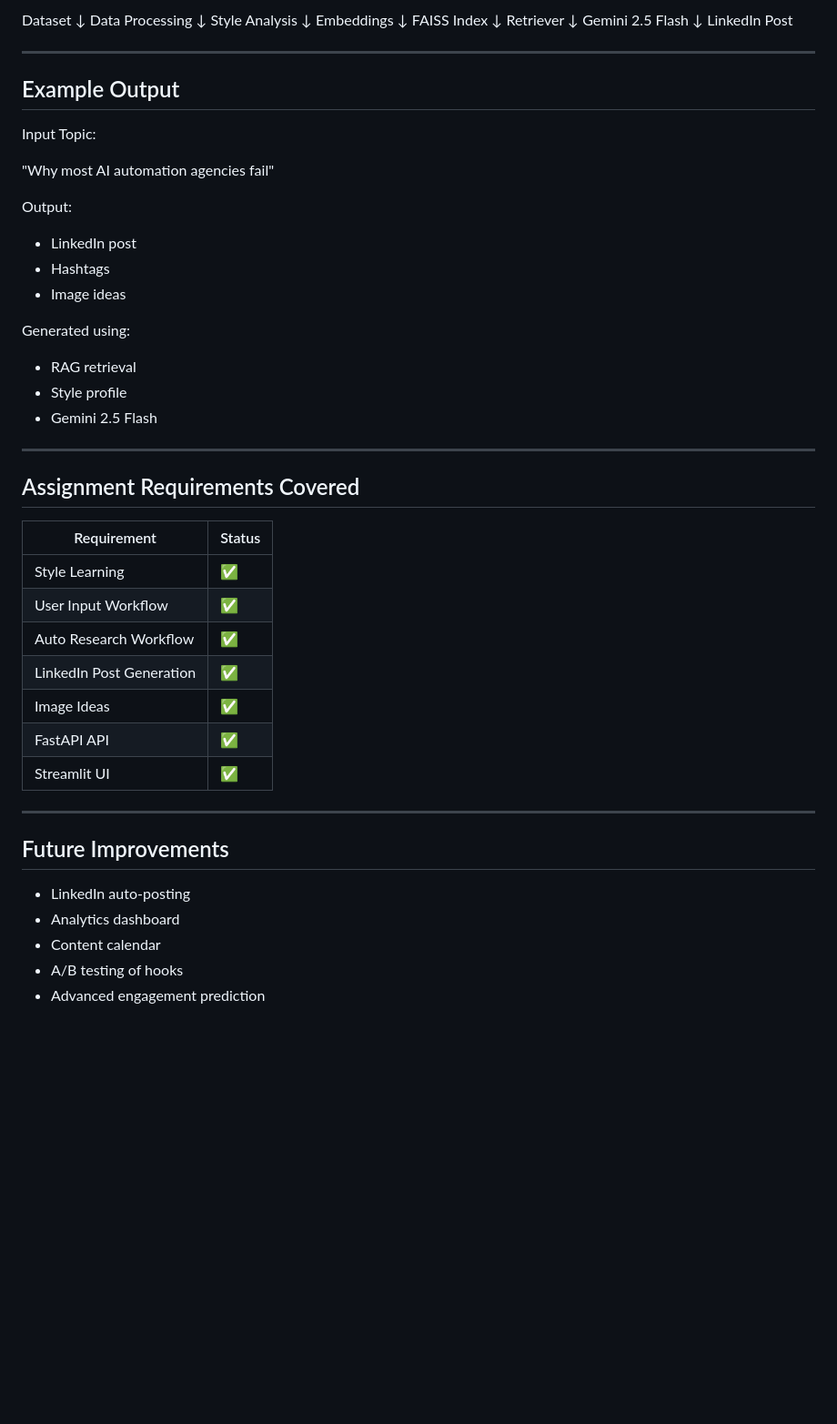
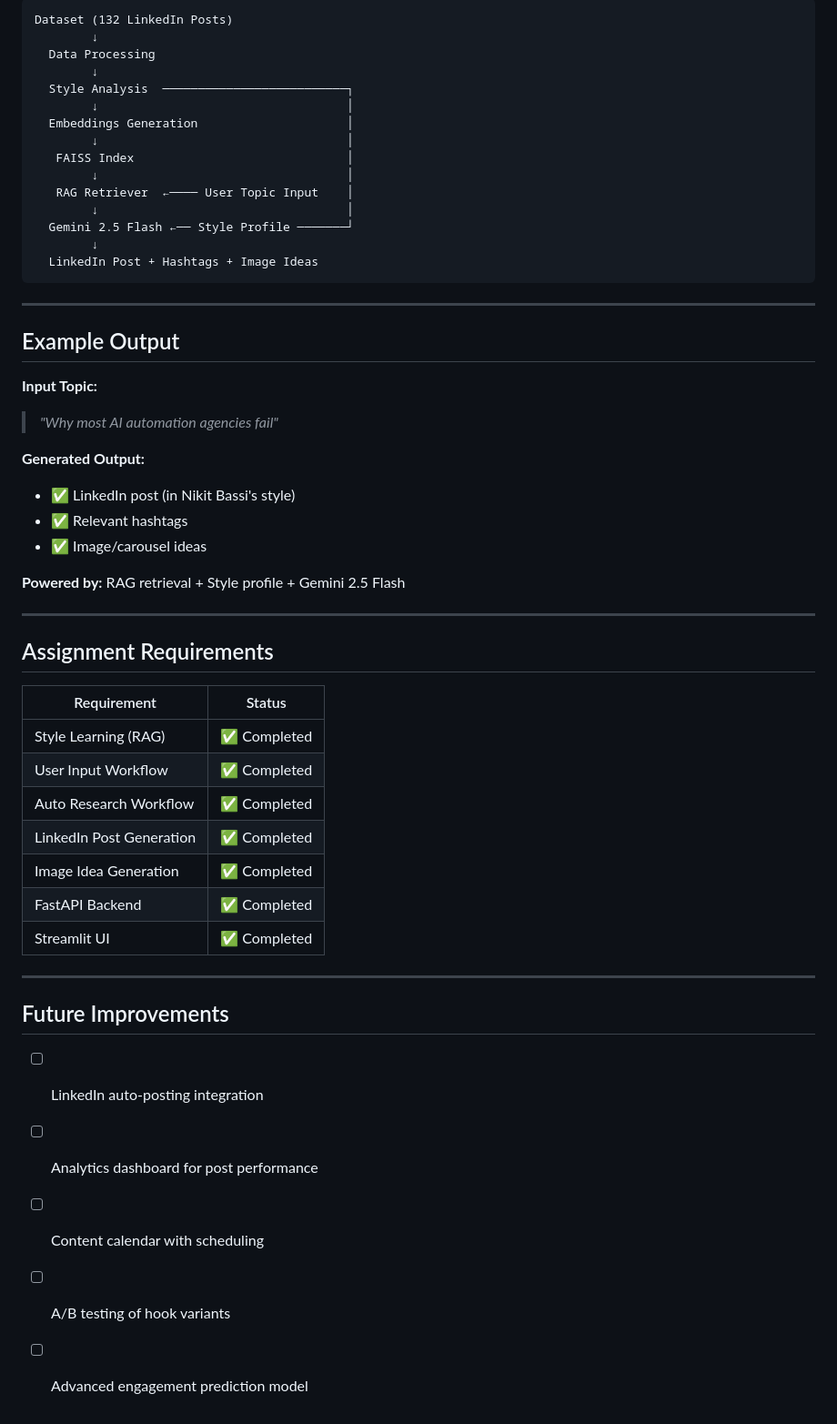
Before and after one commit to P-Saroha/NB-MEDIA-LINKEDIN, a Markdown page: README.md, the part around one of its changes. Shown at 91% size. GitHub-like rendering; blank space fills up the shorter version.

````diff
--- a/README.md
+++ b/README.md
@@ -151,60 +134,56 @@ http://localhost:8501
 
-Dataset
-↓
-Data Processing
-↓
-Style Analysis
-↓
-Embeddings
-↓
-FAISS Index
-↓
-Retriever
-↓
-Gemini 2.5 Flash
-↓
-LinkedIn Post
+```
+Dataset (132 LinkedIn Posts)
+        ↓
+  Data Processing
+        ↓
+  Style Analysis  ──────────────────────────┐
+        ↓                                   │
+  Embeddings Generation                     │
+        ↓                                   │
+   FAISS Index                              │
+        ↓                                   │
+   RAG Retriever  ←──── User Topic Input    │
+        ↓                                   │
+  Gemini 2.5 Flash ←── Style Profile ───────┘
+        ↓
+  LinkedIn Post + Hashtags + Image Ideas
+```
 
 ---
 
 ## Example Output
 
-Input Topic:
+**Input Topic:**
+> *"Why most AI automation agencies fail"*
 
-"Why most AI automation agencies fail"
+**Generated Output:**
+- ✅ LinkedIn post (in Nikit Bassi's style)
+- ✅ Relevant hashtags
+- ✅ Image/carousel ideas
 
-Output:
-
-* LinkedIn post
-* Hashtags
-* Image ideas
-
-Generated using:
-
-* RAG retrieval
-* Style profile
-* Gemini 2.5 Flash
+**Powered by:** RAG retrieval + Style profile + Gemini 2.5 Flash
 
 ---
 
-## Assignment Requirements Covered
+## Assignment Requirements
 
-| Requirement              | Status |
-| ------------------------ | ------ |
-| Style Learning           | ✅      |
-| User Input Workflow      | ✅      |
-| Auto Research Workflow   | ✅      |
-| LinkedIn Post Generation | ✅      |
-| Image Ideas              | ✅      |
-| FastAPI API              | ✅      |
-| Streamlit UI             | ✅      |
+| Requirement | Status |
+|-------------|--------|
+| Style Learning (RAG) | ✅ Completed |
+| User Input Workflow | ✅ Completed |
+| Auto Research Workflow | ✅ Completed |
+| LinkedIn Post Generation | ✅ Completed |
+| Image Idea Generation | ✅ Completed |
+| FastAPI Backend | ✅ Completed |
+| Streamlit UI | ✅ Completed |
 
 ---
 
 ## Future Improvements
 
-* LinkedIn auto-posting
-* Analytics dashboard
-* Content calendar
-* A/B testing of hooks
-* Advanced engagement prediction
+- [ ] LinkedIn auto-posting integration
+- [ ] Analytics dashboard for post performance
+- [ ] Content calendar with scheduling
+- [ ] A/B testing of hook variants
+- [ ] Advanced engagement prediction model
````
Also changed, not shown: other parts of README.md (+86 -103 lines).
